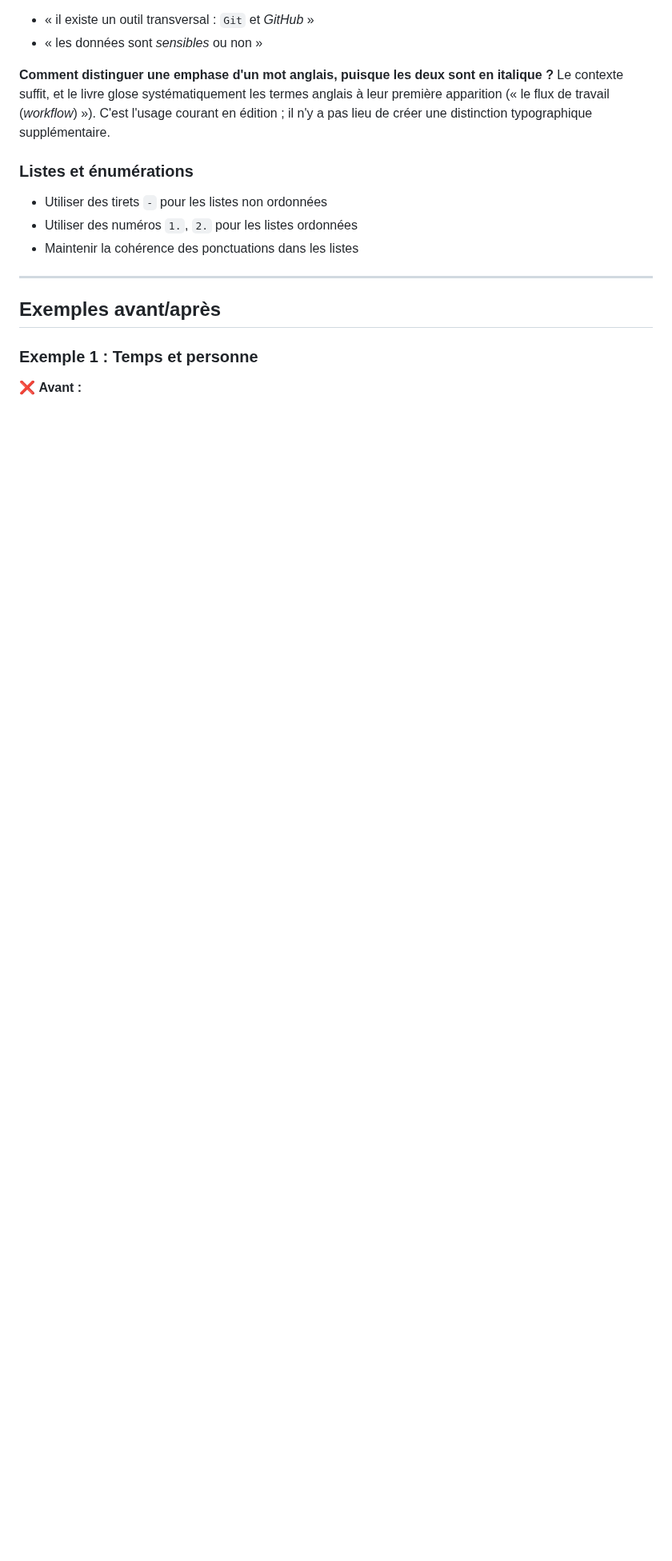
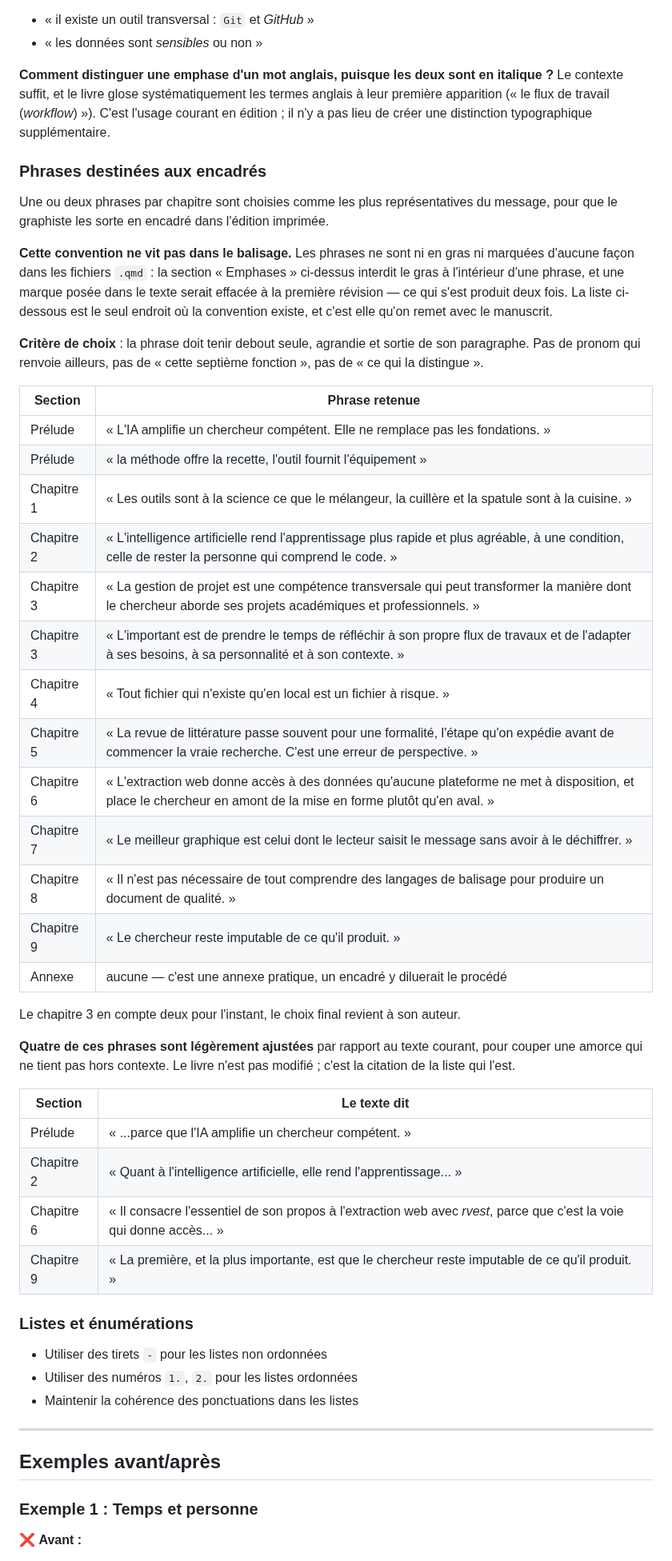
Before and after one commit to clessn/livre-outils, a Markdown page: UNIFORMISATION.md, the part around one of its changes. Shown at 80% size. GitHub-like rendering; blank space fills up the shorter version.

```diff
--- a/UNIFORMISATION.md
+++ b/UNIFORMISATION.md
@@ -474,6 +475,41 @@ Exemples conformes par section :
 
 **Comment distinguer une emphase d'un mot anglais, puisque les deux sont en italique ?** Le contexte suffit, et le livre glose systématiquement les termes anglais à leur première apparition (« le flux de travail (*workflow*) »). C'est l'usage courant en édition ; il n'y a pas lieu de créer une distinction typographique supplémentaire.
 
+### Phrases destinées aux encadrés
+
+Une ou deux phrases par chapitre sont choisies comme les plus représentatives du message, pour que le graphiste les sorte en encadré dans l'édition imprimée.
+
+**Cette convention ne vit pas dans le balisage.** Les phrases ne sont ni en gras ni marquées d'aucune façon dans les fichiers `.qmd` : la section « Emphases » ci-dessus interdit le gras à l'intérieur d'une phrase, et une marque posée dans le texte serait effacée à la première révision — ce qui s'est produit deux fois. La liste ci-dessous est le seul endroit où la convention existe, et c'est elle qu'on remet avec le manuscrit.
+
+**Critère de choix** : la phrase doit tenir debout seule, agrandie et sortie de son paragraphe. Pas de pronom qui renvoie ailleurs, pas de « cette septième fonction », pas de « ce qui la distingue ».
+
+| Section | Phrase retenue |
+|---|---|
+| Prélude | « L'IA amplifie un chercheur compétent. Elle ne remplace pas les fondations. » |
+| Prélude | « la méthode offre la recette, l'outil fournit l'équipement » |
+| Chapitre 1 | « Les outils sont à la science ce que le mélangeur, la cuillère et la spatule sont à la cuisine. » |
+| Chapitre 2 | « L'intelligence artificielle rend l'apprentissage plus rapide et plus agréable, à une condition, celle de rester la personne qui comprend le code. » |
+| Chapitre 3 | « La gestion de projet est une compétence transversale qui peut transformer la manière dont le chercheur aborde ses projets académiques et professionnels. » |
+| Chapitre 3 | « L'important est de prendre le temps de réfléchir à son propre flux de travaux et de l'adapter à ses besoins, à sa personnalité et à son contexte. » |
+| Chapitre 4 | « Tout fichier qui n'existe qu'en local est un fichier à risque. » |
+| Chapitre 5 | « La revue de littérature passe souvent pour une formalité, l'étape qu'on expédie avant de commencer la vraie recherche. C'est une erreur de perspective. » |
+| Chapitre 6 | « L'extraction web donne accès à des données qu'aucune plateforme ne met à disposition, et place le chercheur en amont de la mise en forme plutôt qu'en aval. » |
+| Chapitre 7 | « Le meilleur graphique est celui dont le lecteur saisit le message sans avoir à le déchiffrer. » |
+| Chapitre 8 | « Il n'est pas nécessaire de tout comprendre des langages de balisage pour produire un document de qualité. » |
+| Chapitre 9 | « Le chercheur reste imputable de ce qu'il produit. » |
+| Annexe | aucune — c'est une annexe pratique, un encadré y diluerait le procédé |
+
+Le chapitre 3 en compte deux pour l'instant, le choix final revient à son auteur.
+
+**Quatre de ces phrases sont légèrement ajustées** par rapport au texte courant, pour couper une amorce qui ne tient pas hors contexte. Le livre n'est pas modifié ; c'est la citation de la liste qui l'est.
+
+| Section | Le texte dit |
+|---|---|
+| Prélude | « ...parce que l'IA amplifie un chercheur compétent. » |
+| Chapitre 2 | « Quant à l'intelligence artificielle, elle rend l'apprentissage... » |
+| Chapitre 6 | « Il consacre l'essentiel de son propos à l'extraction web avec *rvest*, parce que c'est la voie qui donne accès... » |
+| Chapitre 9 | « La première, et la plus importante, est que le chercheur reste imputable de ce qu'il produit. » |
+
 ### Listes et énumérations
 
 - Utiliser des tirets `-` pour les listes non ordonnées
```
Also changed, not shown: other parts of UNIFORMISATION.md (+16 -15 lines).
